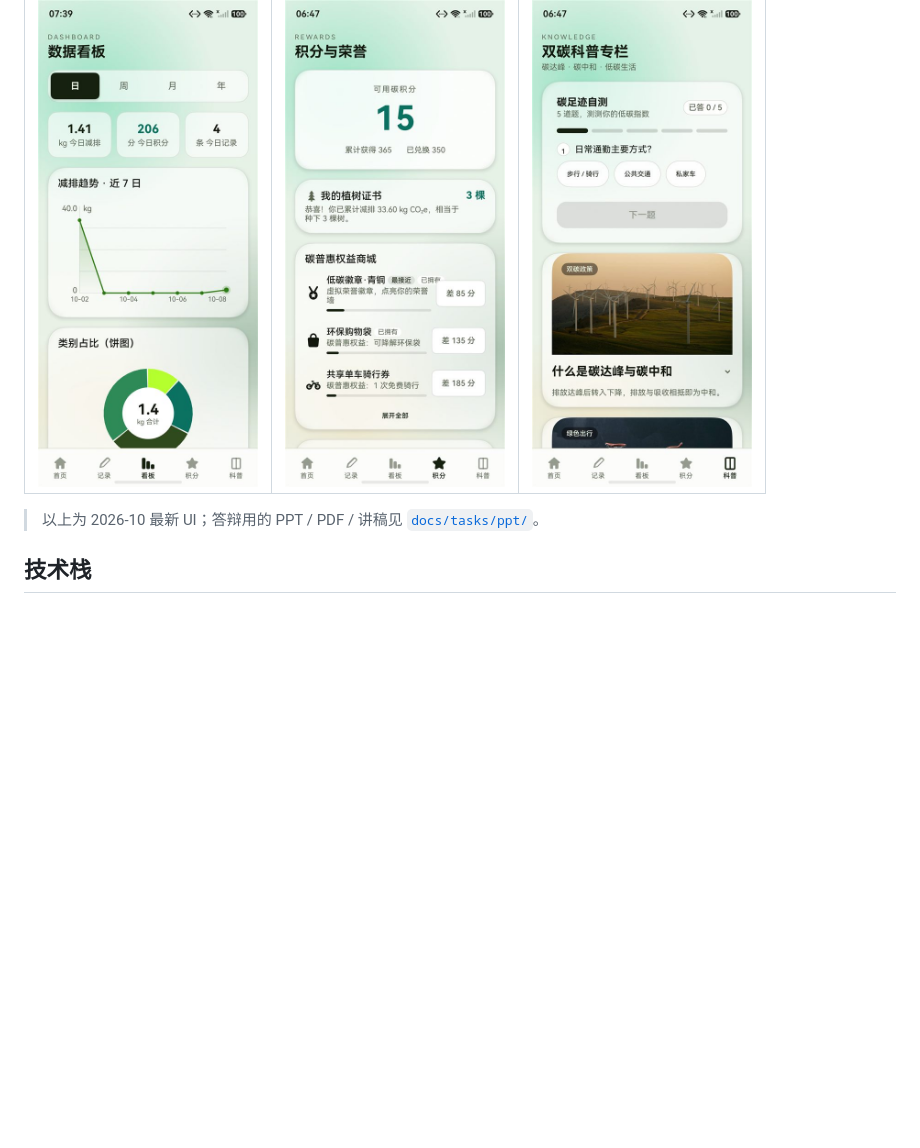
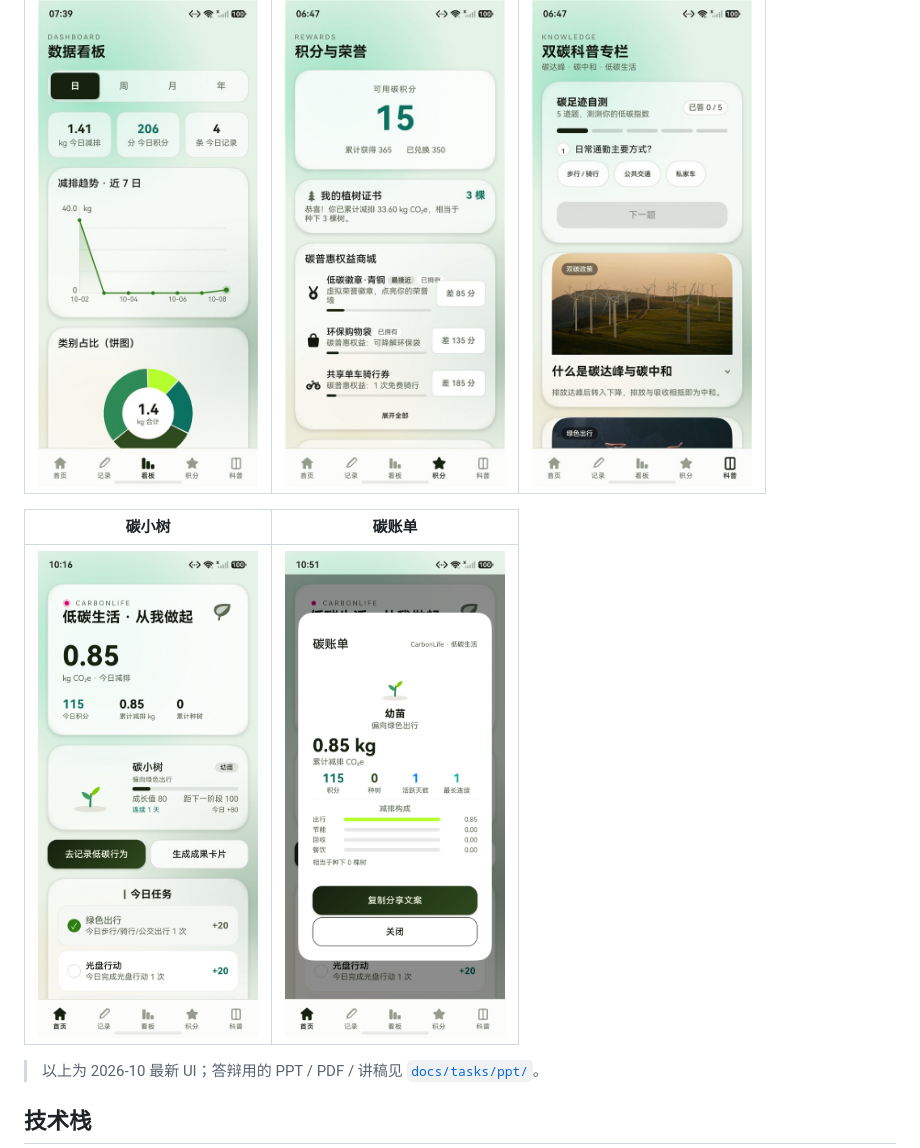
Before and after one commit to zyx-dc/CarbonLife, a Markdown page: README.md, the part around the change. Rendered like a GitHub page; pictures changed too: app_carbon_report.jpeg (added), app_home_sapling.jpeg (added); blank space fills up the shorter version.

Commit message:
docs(readme): add sapling and carbon report screenshots

```diff
--- a/README.md
+++ b/README.md
@@ -59,6 +59,10 @@
 | 数据看板 | 积分与荣誉 | 双碳科普 |
 |:---:|:---:|:---:|
 | <img src="app_dashboard.jpeg" width="220"> | <img src="app_rewards_v4.jpeg" width="220"> | <img src="app_knowledge.jpeg" width="220"> |
+
+| 碳小树 | 碳账单 |
+| --- | --- |
+| <img src="app_home_sapling.jpeg" width="220"> | <img src="app_carbon_report.jpeg" width="220"> |
 
 > 以上为 2026-10 最新 UI；答辩用的 PPT / PDF / 讲稿见 [`docs/tasks/ppt/`](docs/tasks/ppt/)。
 
```
Also changed, not shown: 1 other file.
